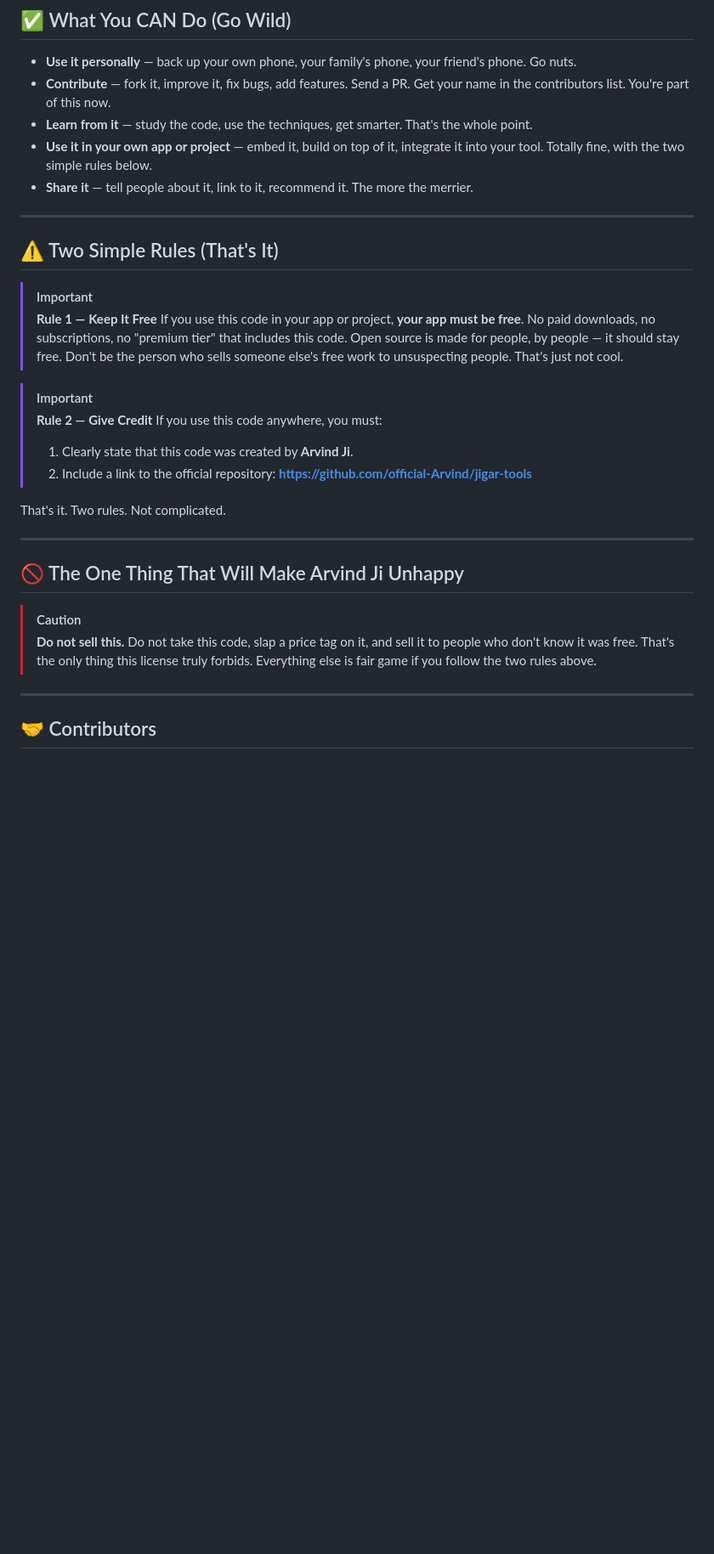
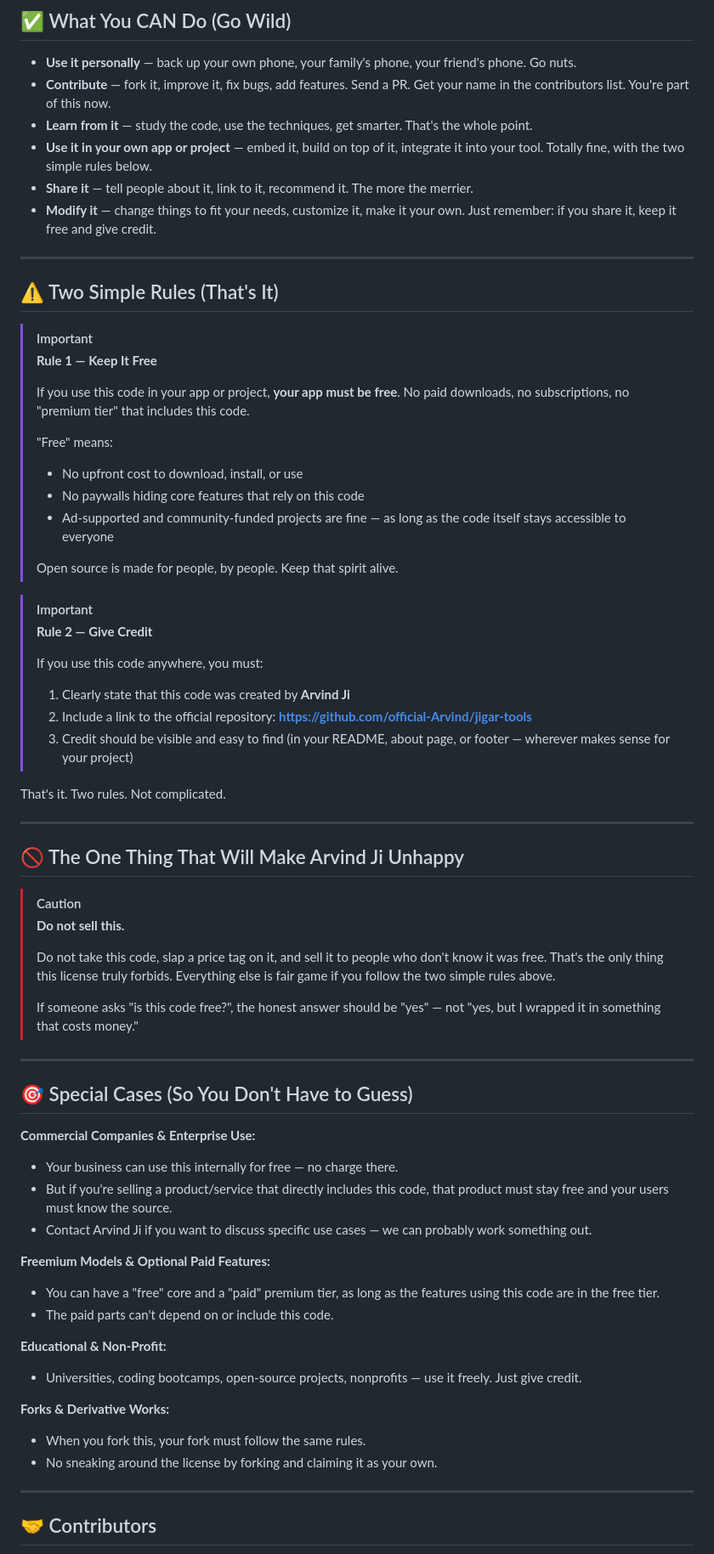
Before and after one commit to official-Arvind/jigar-tools, a Markdown page: LICENSE.md, the part around one of its changes. Shown at 85% size. GitHub-like rendering; blank space fills up the shorter version.

Commit message:
docs: expand LICENSE.md with clarifications - add definitions of "free", special cases, and credit requirements while maintaining tone

```diff
--- a/LICENSE.md
+++ b/LICENSE.md
@@ -33,6 +33,7 @@ Hey! Welcome to Jigar Tools. This project is free, made with love, and meant to
 - **Learn from it** — study the code, use the techniques, get smarter. That's the whole point.
 - **Use it in your own app or project** — embed it, build on top of it, integrate it into your tool. Totally fine, with the two simple rules below.
 - **Share it** — tell people about it, link to it, recommend it. The more the merrier.
+- **Modify it** — change things to fit your needs, customize it, make it your own. Just remember: if you share it, keep it free and give credit.
 
 ---
 
@@ -40,13 +41,23 @@ Hey! Welcome to Jigar Tools. This project is free, made with love, and meant to
 
 > [!IMPORTANT]
 > **Rule 1 — Keep It Free**
-> If you use this code in your app or project, **your app must be free**. No paid downloads, no subscriptions, no "premium tier" that includes this code. Open source is made for people, by people — it should stay free. Don't be the person who sells someone else's free work to unsuspecting people. That's just not cool.
+>
+> If you use this code in your app or project, **your app must be free**. No paid downloads, no subscriptions, no "premium tier" that includes this code.
+>
+> "Free" means:
+> - No upfront cost to download, install, or use
+> - No paywalls hiding core features that rely on this code
+> - Ad-supported and community-funded projects are fine — as long as the code itself stays accessible to everyone
+>
+> Open source is made for people, by people. Keep that spirit alive.
 
 > [!IMPORTANT]
 > **Rule 2 — Give Credit**
+>
 > If you use this code anywhere, you must:
-> 1. Clearly state that this code was created by **Arvind Ji**.
+> 1. Clearly state that this code was created by **Arvind Ji**
 > 2. Include a link to the official repository: **https://github.com/official-Arvind/jigar-tools**
+> 3. Credit should be visible and easy to find (in your README, about page, or footer — wherever makes sense for your project)
 
 That's it. Two rules. Not complicated.
 
@@ -56,7 +67,30 @@ That's it. Two rules. Not complicated.
 
 > [!CAUTION]
 > **Do not sell this.**
-> Do not take this code, slap a price tag on it, and sell it to people who don't know it was free. That's the only thing this license truly forbids. Everything else is fair game if you follow the two rules above.
+>
+> Do not take this code, slap a price tag on it, and sell it to people who don't know it was free. That's the only thing this license truly forbids. Everything else is fair game if you follow the two simple rules above.
+>
+> If someone asks "is this code free?", the honest answer should be "yes" — not "yes, but I wrapped it in something that costs money."
+
+---
+
+## 🎯 Special Cases (So You Don't Have to Guess)
+
+**Commercial Companies & Enterprise Use:**
+- Your business can use this internally for free — no charge there.
+- But if you're selling a product/service that directly includes this code, that product must stay free and your users must know the source.
+- Contact Arvind Ji if you want to discuss specific use cases — we can probably work something out.
+
+**Freemium Models & Optional Paid Features:**
+- You can have a "free" core and a "paid" premium tier, as long as the features using this code are in the free tier.
+- The paid parts can't depend on or include this code.
+
+**Educational & Non-Profit:**
+- Universities, coding bootcamps, open-source projects, nonprofits — use it freely. Just give credit.
+
+**Forks & Derivative Works:**
+- When you fork this, your fork must follow the same rules.
+- No sneaking around the license by forking and claiming it as your own.
 
 ---
 
```
Also changed, not shown: other parts of LICENSE.md (+24 -5 lines).
